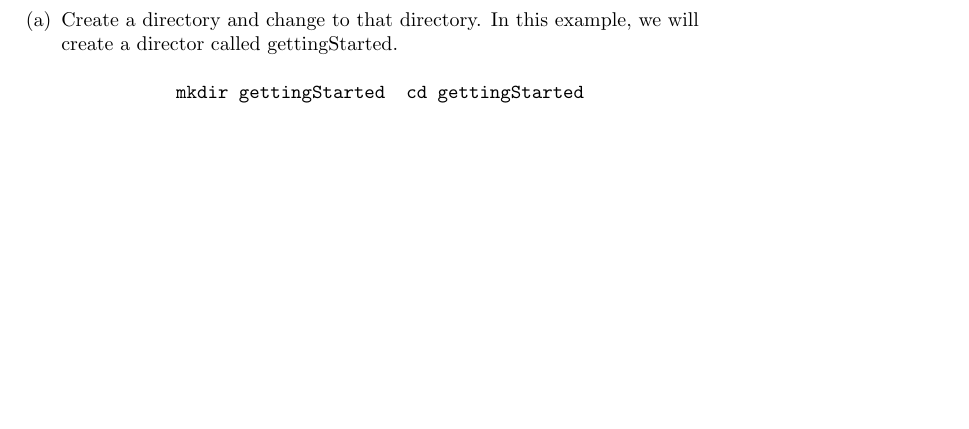
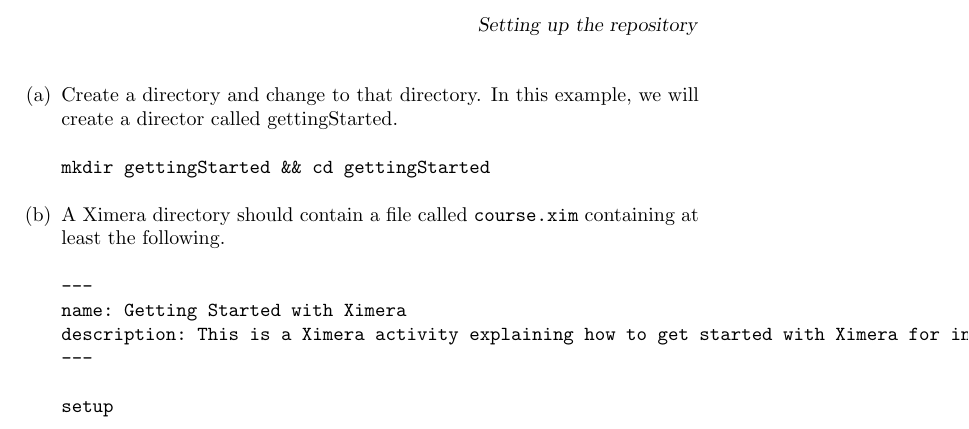
Before and after one commit to slcmalec/gettingStarted, a LaTeX document (setup.tex): part of the page, cut at the place of the change, the shorter picture padded with empty space. Compiled offline with pdfLaTeX.

Commit message:
did stuff

```diff
--- a/setup.tex
+++ b/setup.tex
@@ -1,8 +1,25 @@
 \documentclass{ximera}
 \begin{document}
+\title{Setting up the repository}
 \begin{enumerate}
 \item Create a directory and change to that directory.
 In this example, we will create a director called gettingStarted.
-\begin{center}\tt mkdir gettingStarted && cd gettingStarted\end{center}
+\begin{center}
+\begin{verbatim}
+mkdir gettingStarted && cd gettingStarted
+\end{verbatim}
+\end{center}
+\item A Ximera directory should contain
+a file called \verb!course.xim! containing
+at least the following.
+\begin{verbatim}
+---
+name: Getting Started with Ximera
+description: This is a Ximera activity explaining how to get started with Ximera for instructors.
+---
+
+setup
+\end{verbatim}
+
 \end{enumerate}
 \end{document}
```
